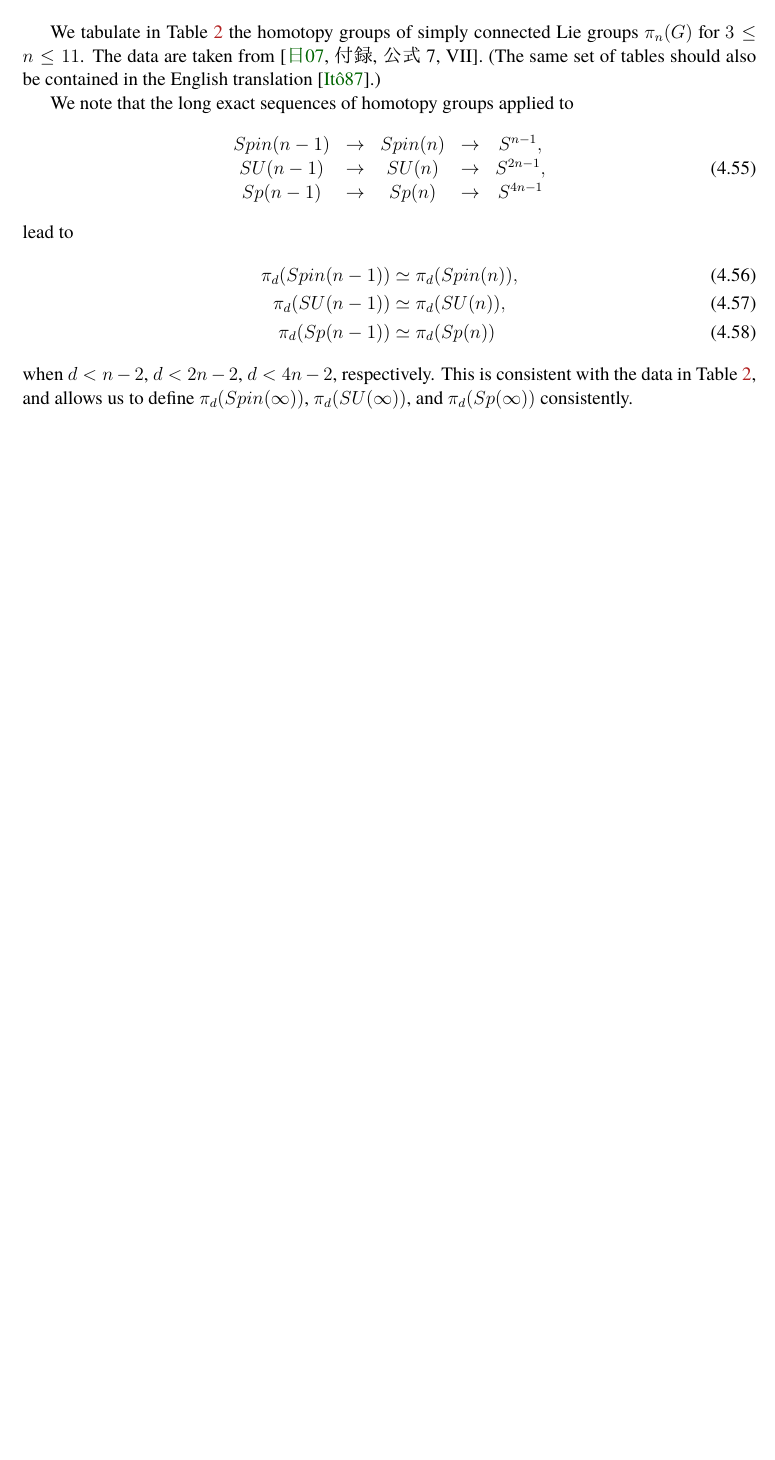
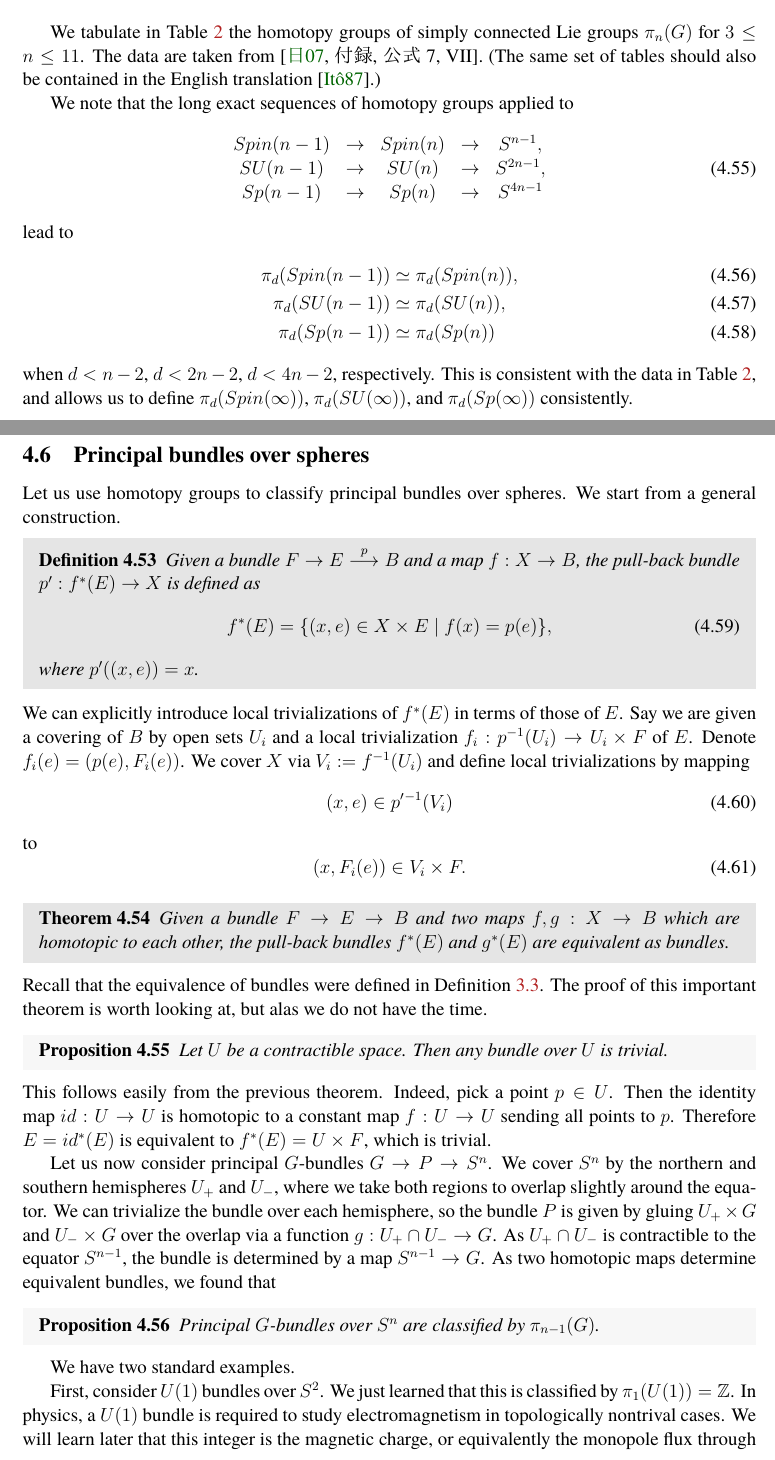
Before and after one commit to yujitach/alg-top-for-physicists, a LaTeX document (notes.tex): part of page 57 of 62 before the commit and two parts of pages 57 and 58 of 64 after it, the two joined at a grey line, cut so that both start at the same text, the shorter picture padded with empty space. Compiled offline with pdfLaTeX.

Commit message:
G-bundles over S^n

```diff
--- a/notes.tex
+++ b/notes.tex
@@ -3427,3 +3440,66 @@ $\pi_d(SU(\infty))$, and $\pi_d(Sp(\infty))$ consistently.
 
 
 
+\subsection{Principal bundles over spheres}
+
+Let us use homotopy groups to classify principal bundles over spheres.
+We start from a general construction.
+\begin{definition}
+Given a bundle $F\to E\stackrel{p}{\longrightarrow} B$
+and a map $f:X\to B$,
+the pull-back bundle $p': f^*(E)\to X$ is defined as \begin{equation}
+  f^*(E) = \{ (x,e)\in X\times E \mid f(x)=p(e) \},
+\end{equation}
+where $p'((x,e))=x$.
+\end{definition}
+We can explicitly introduce local trivializations of $f^*(E)$ in terms of those of $E$.
+Say we are given a covering of $B$ by open sets $U_i$
+and a local trivialization $f_i:p^{-1}(U_i)\to U_i\times F$ of $E$.
+Denote $f_i(e)=(p(e),F_i(e))$.
+We cover $X$ via $V_i:=f^{-1}(U_i)$ and define local trivializations by mapping \begin{equation}
+(x,e) \in p'{}^{-1}(V_i)
+\end{equation} to \begin{equation}
+(x,F_i(e)) \in V_i\times F.
+\end{equation}
+
+\begin{theorem}
+Given a bundle $F\to E\to B$
+and two maps $f,g:X\to B$ which are homotopic to each other,
+the pull-back bundles $f^*(E)$ and $g^*(E)$ are equivalent as bundles.
+\end{theorem}
+Recall that the equivalence of bundles were defined in Definition~\ref{def:bundle-equiv}.
+The proof of this important theorem is worth looking at,
+but alas we do not have the time.
+
+\begin{proposition}
+  Let $U$ be a contractible space.
+  Then any bundle over $U$ is trivial.
+\end{proposition}
+This follows easily from the previous theorem.
+Indeed, pick a point $p\in U$.
+Then the identity map $id:U\to U$ is homotopic to a constant map $f:U\to U$ sending all points to $p$.
+Therefore $E=id^*(E)$ is equivalent to $f^*(E)=U\times F$, which is trivial.
+
+Let us now consider principal $G$-bundles  $G\to P\to S^n$.
+We cover $S^n$ by the northern and southern hemispheres $U_+$ and $U_-$,
+where we take both regions to overlap slightly around the equator.
+We can trivialize the bundle over each hemisphere,
+so the bundle $P$ is given by gluing
+$U_+\times G$ and $U_-\times G$ over the overlap via a function
+$g:U_+\cap U_-\to G$.
+As $U_+\cap U_-$ is contractible to the equator $S^{n-1}$,
+the bundle is determined by a map $S^{n-1} \to G$.
+As two homotopic maps determine equivalent bundles,
+we found that
+\begin{proposition}
+  Principal $G$-bundles over $S^n$ are classified by $\pi_{n-1}(G)$.
+\end{proposition}
+
+We have two standard examples.
+
+First, consider $U(1)$ bundles over $S^2$.
+We just learned that this is classified by $\pi_1(U(1))=\bZ$.
+In physics, a $U(1)$ bundle is required to study electromagnetism
+in topologically nontrival cases.
+We will learn later that this integer is the magnetic charge,
+or equivalently the monopole flux through $S^2$.
```
Also changed, not shown: ref.bib (+10 -0 lines), bundle-r4.png (added), notes.tex (65 more changed lines).
